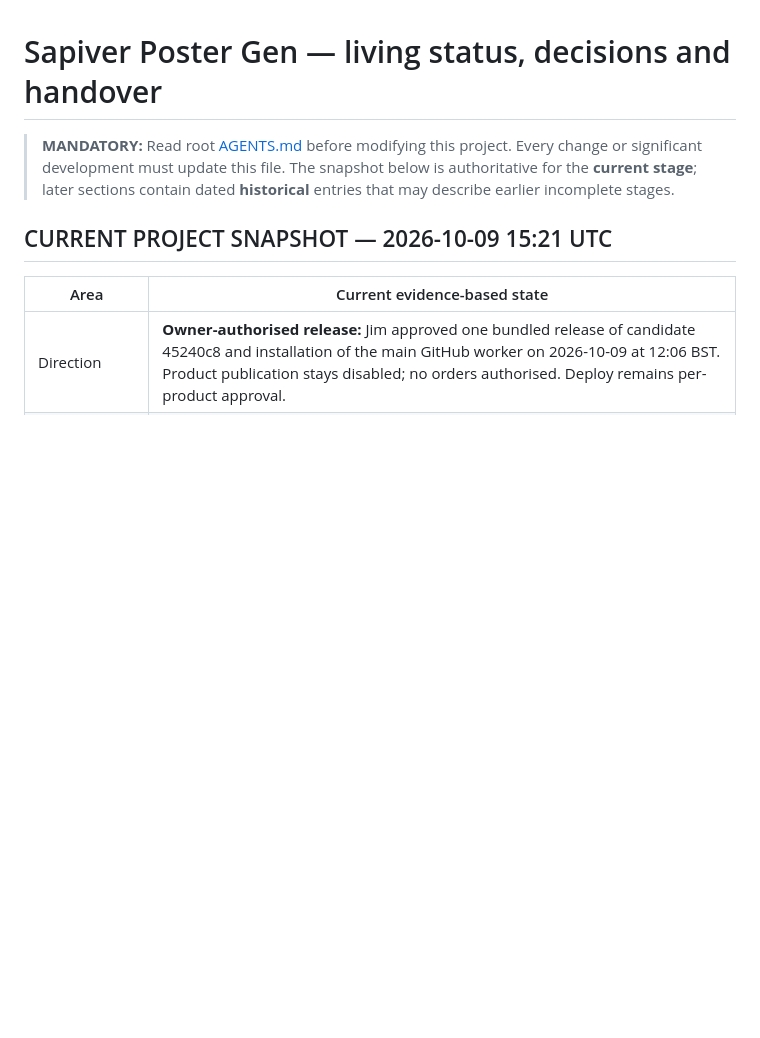
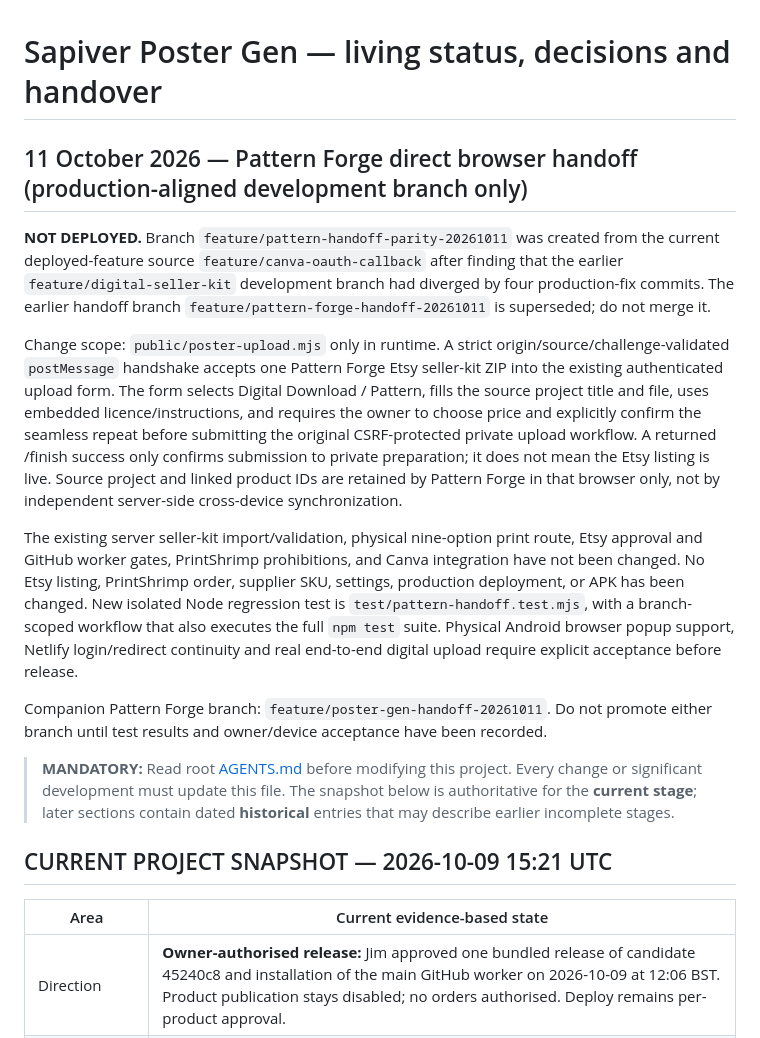
Before and after one commit to sapiverpress-studio/Poster_gen, a Markdown page: docs/PROJECT_STATUS.md, the part around the change. Rendered like a GitHub page; blank space fills up the shorter version.

Commit message:
Document production-aligned handoff and private approval limits

```diff
--- a/docs/PROJECT_STATUS.md
+++ b/docs/PROJECT_STATUS.md
@@ -1,4 +1,15 @@
 # Sapiver Poster Gen — living status, decisions and handover
+
+## 11 October 2026 — Pattern Forge direct browser handoff (production-aligned development branch only)
+
+**NOT DEPLOYED.** Branch `feature/pattern-handoff-parity-20261011` was created from the current deployed-feature source `feature/canva-oauth-callback` after finding that the earlier `feature/digital-seller-kit` development branch had diverged by four production-fix commits. The earlier handoff branch `feature/pattern-forge-handoff-20261011` is superseded; do not merge it.
+
+Change scope: `public/poster-upload.mjs` only in runtime. A strict origin/source/challenge-validated `postMessage` handshake accepts one Pattern Forge Etsy seller-kit ZIP into the existing authenticated upload form. The form selects Digital Download / Pattern, fills the source project title and file, uses embedded licence/instructions, and requires the owner to choose price and explicitly confirm the seamless repeat before submitting the original CSRF-protected private upload workflow. A returned /finish success only confirms submission to private preparation; it does not mean the Etsy listing is live. Source project and linked product IDs are retained by Pattern Forge in that browser only, not by independent server-side cross-device synchronization.
+
+The existing server seller-kit import/validation, physical nine-option print route, Etsy approval and GitHub worker gates, PrintShrimp prohibitions, and Canva integration have not been changed. No Etsy listing, PrintShrimp order, supplier SKU, settings, production deployment, or APK has been changed. New isolated Node regression test is `test/pattern-handoff.test.mjs`, with a branch-scoped workflow that also executes the full `npm test` suite. Physical Android browser popup support, Netlify login/redirect continuity and real end-to-end digital upload require explicit acceptance before release.
+
+Companion Pattern Forge branch: `feature/poster-gen-handoff-20261011`. Do not promote either branch until test results and owner/device acceptance have been recorded.
+
 
 > **MANDATORY:** Read root [AGENTS.md](../AGENTS.md) before modifying this project. Every change or significant development must update this file. The snapshot below is authoritative for the **current stage**; later sections contain dated **historical** entries that may describe earlier incomplete stages.
 
```
